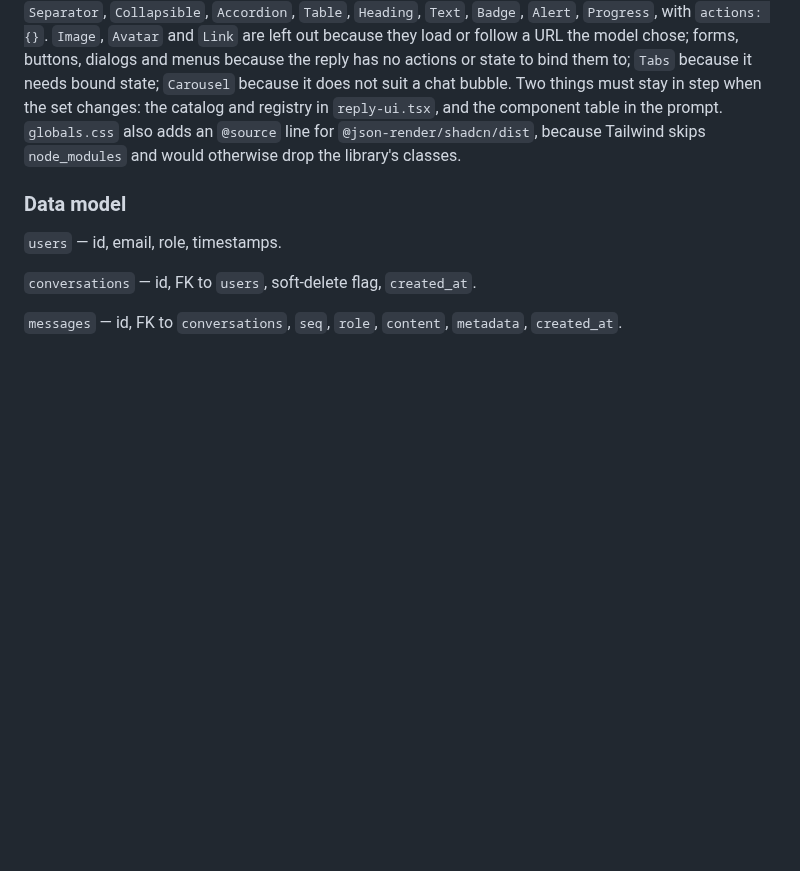
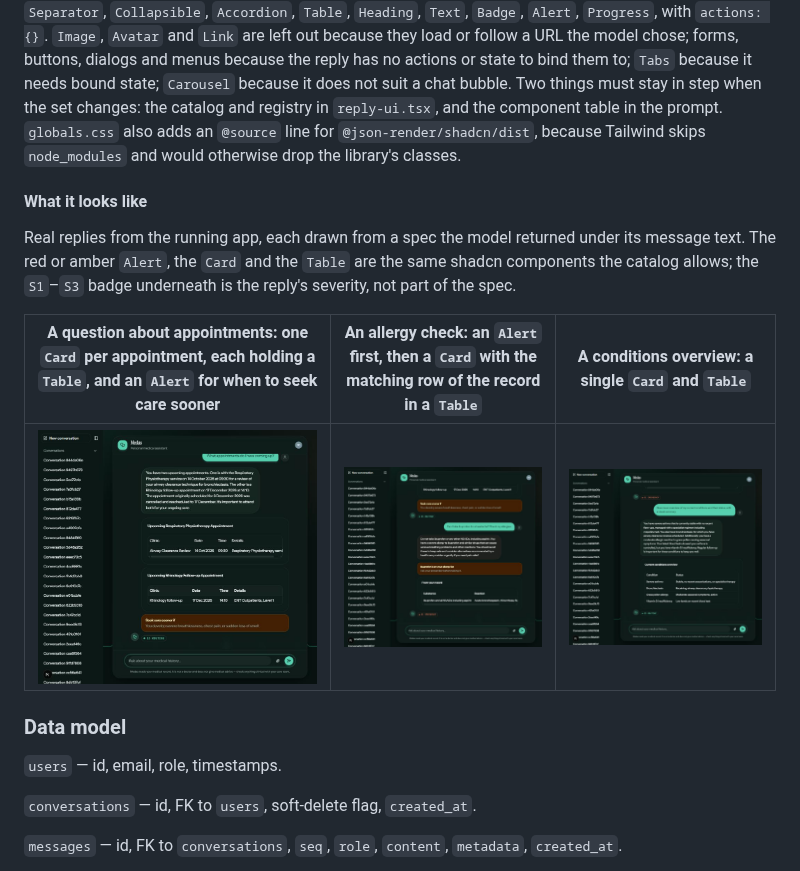
Before and after one commit to Nelev/medas, a Markdown page: README.md, the part around the change. Rendered like a GitHub page; pictures changed too: docs/json-render/allergy-alert.jpg (added), docs/json-render/appointments.jpg (added), docs/json-render/conditions-overview.jpg (added); blank space fills up the shorter version.

Commit message:
docs: add json-render screenshots to the README
Co-Authored-By: Claude Sonnet 5.5 <noreply@anthropic.com>

```diff
--- a/README.md
+++ b/README.md
@@ -189,6 +189,14 @@ Even so the model sometimes answers in prose — most often on a red flag, where
 5. **Failure is invisible, not broken.** A spec that names an unknown component or has bad props fails validation and `ReplyUI` renders nothing. The message text is always shown, so a dropped layout loses nothing.
 
 **The catalog is an allow-list, and it is a security boundary.** The spec is model output derived from a record that can carry injected text, so only read-only display components are registered: `Card`, `Stack`, `Grid`, `Separator`, `Collapsible`, `Accordion`, `Table`, `Heading`, `Text`, `Badge`, `Alert`, `Progress`, with `actions: {}`. `Image`, `Avatar` and `Link` are left out because they load or follow a URL the model chose; forms, buttons, dialogs and menus because the reply has no actions or state to bind them to; `Tabs` because it needs bound state; `Carousel` because it does not suit a chat bubble. Two things must stay in step when the set changes: the catalog and registry in `reply-ui.tsx`, and the component table in the prompt. `globals.css` also adds an `@source` line for `@json-render/shadcn/dist`, because Tailwind skips `node_modules` and would otherwise drop the library's classes.
+
+#### What it looks like
+
+Real replies from the running app, each drawn from a spec the model returned under its message text. The red or amber `Alert`, the `Card` and the `Table` are the same shadcn components the catalog allows; the `S1`–`S3` badge underneath is the reply's severity, not part of the spec.
+
+| A question about appointments: one `Card` per appointment, each holding a `Table`, and an `Alert` for when to seek care sooner |  An allergy check: an `Alert` first, then a `Card` with the matching row of the record in a `Table`  |                      A conditions overview: a single `Card` and `Table`                      |
+| :----------------------------------------------------------------------------------------------------------------------------: | :--------------------------------------------------------------------------------------------------: | :------------------------------------------------------------------------------------------: |
+|         ![Appointments rendered as Card and Table components, with a warning Alert](docs/json-render/appointments.jpg)         | ![Ibuprofen allergy rendered as an Alert above a Card and Table](docs/json-render/allergy-alert.jpg) | ![Current conditions rendered as a Card and Table](docs/json-render/conditions-overview.jpg) |
 
 ### Data model
 
```
